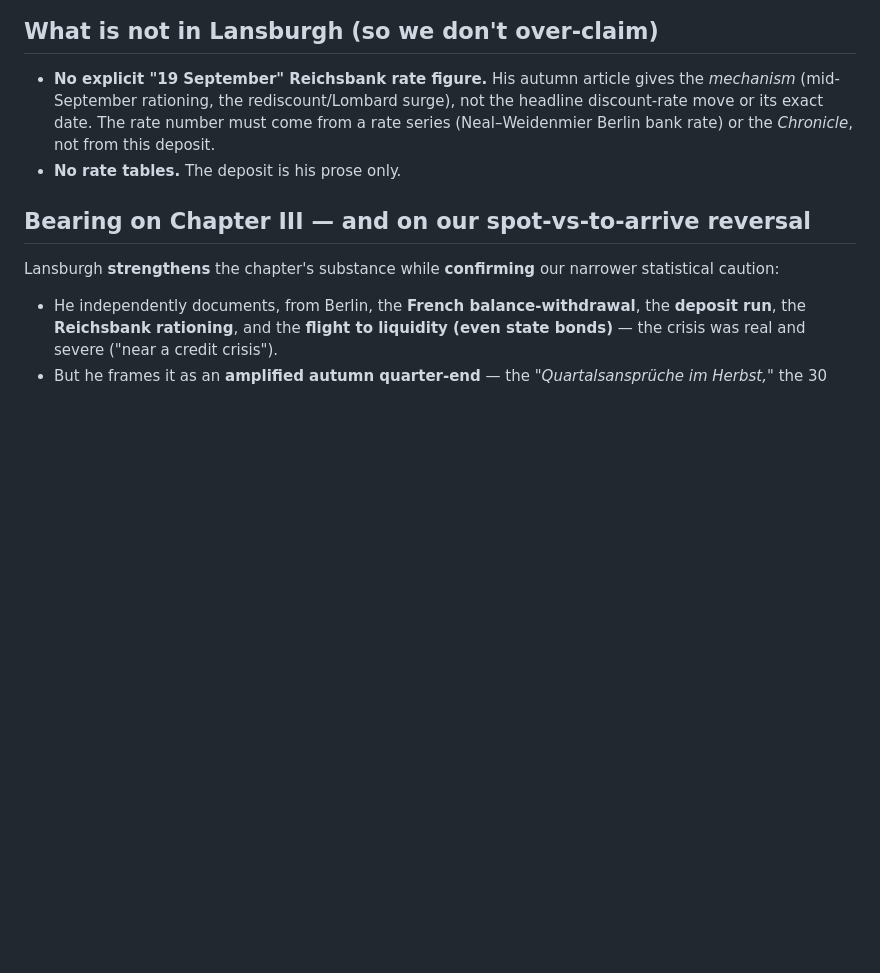
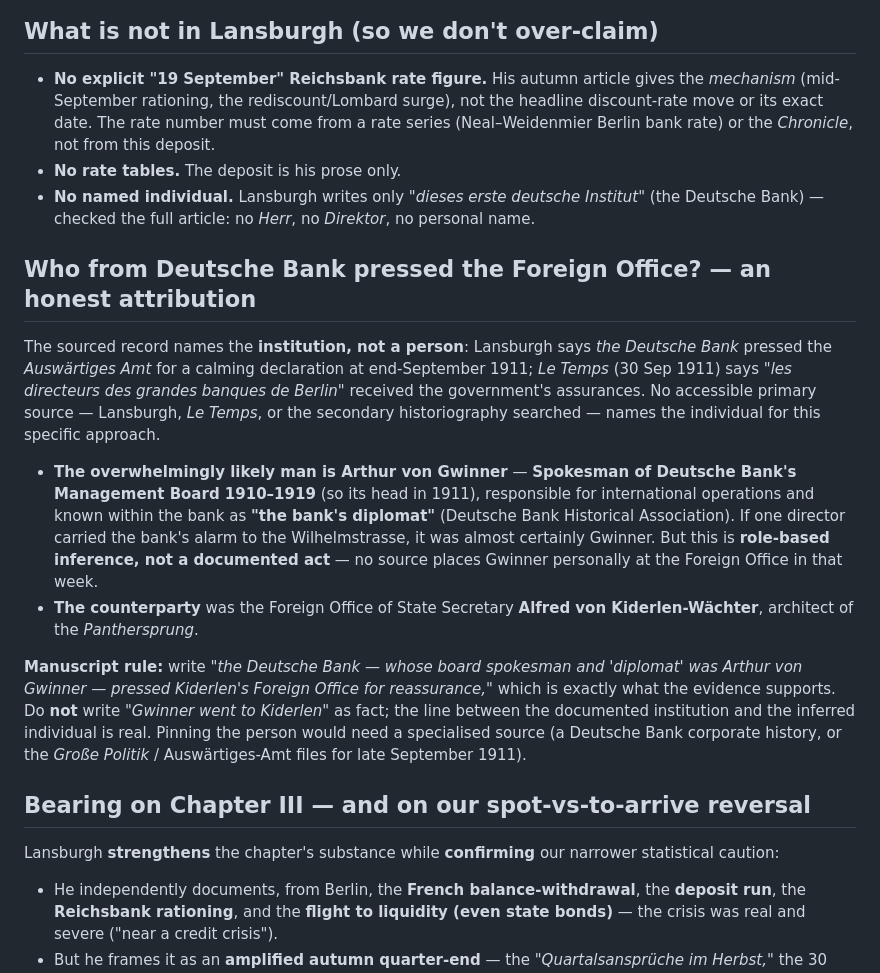
Before and after one commit to drcarls/vols, a Markdown page: docs/lansburgh_die_bank_autumn1911.md, the part around the change. GitHub-like rendering; blank space fills up the shorter version.

Commit message:
docs: honest attribution -- who from Deutsche Bank pressed the Foreign Office (1911)
Both routes chased. Route 1: re-read the full Lansburgh article -- names only 'dieses
erste deutsche Institut' (Deutsche Bank), no Herr/Direktor/personal name. Route 2:
specialised historiography search -- no primary source names an individual for the
end-September 1911 approach to the Auswaertiges Amt. The overwhelmingly likely man is
Arthur von Gwinner, Spokesman of Deutsche Bank's board 1910-19 and known as 'the bank's
diplomat' (Deutsche Bank Historical Association), but that is role-based inference, not a
documented act. Counterparty: Kiderlen-Waechter's Foreign Office. Manuscript rule added:
write 'the Deutsche Bank -- whose spokesman was Gwinner -- pressed Kiderlen's Foreign
Office', not 'Gwinner went to Kiderlen' as fact.

Co-Authored-By: Claude Opus 4.8 <noreply@anthropic.com>
Claude-Session: https://claude.ai/code/session_01LTBRX2zXDymEQ4c8u68vuY

```diff
--- a/docs/lansburgh_die_bank_autumn1911.md
+++ b/docs/lansburgh_die_bank_autumn1911.md
@@ -123,6 +123,32 @@ verification):
   discount-rate move or its exact date. The rate number must come from a rate series
   (Neal–Weidenmier Berlin bank rate) or the *Chronicle*, not from this deposit.
 - **No rate tables.** The deposit is his prose only.
+- **No named individual.** Lansburgh writes only *"dieses erste deutsche Institut"* (the
+  Deutsche Bank) — checked the full article: no *Herr*, no *Direktor*, no personal name.
+
+## Who from Deutsche Bank pressed the Foreign Office? — an honest attribution
+
+The sourced record names the **institution, not a person**: Lansburgh says *the Deutsche
+Bank* pressed the *Auswärtiges Amt* for a calming declaration at end-September 1911; *Le
+Temps* (30 Sep 1911) says *"les directeurs des grandes banques de Berlin"* received the
+government's assurances. No accessible primary source — Lansburgh, *Le Temps*, or the
+secondary historiography searched — names the individual for this specific approach.
+
+- **The overwhelmingly likely man is Arthur von Gwinner** — **Spokesman of Deutsche Bank's
+  Management Board 1910–1919** (so its head in 1911), responsible for international
+  operations and known within the bank as **"the bank's diplomat"** (Deutsche Bank
+  Historical Association). If one director carried the bank's alarm to the Wilhelmstrasse,
+  it was almost certainly Gwinner. But this is **role-based inference, not a documented
+  act** — no source places Gwinner personally at the Foreign Office in that week.
+- **The counterparty** was the Foreign Office of State Secretary **Alfred von
+  Kiderlen-Wächter**, architect of the *Panthersprung*.
+
+**Manuscript rule:** write *"the Deutsche Bank — whose board spokesman and 'diplomat' was
+Arthur von Gwinner — pressed Kiderlen's Foreign Office for reassurance,"* which is exactly
+what the evidence supports. Do **not** write *"Gwinner went to Kiderlen"* as fact; the line
+between the documented institution and the inferred individual is real. Pinning the person
+would need a specialised source (a Deutsche Bank corporate history, or the *Große Politik*
+/ Auswärtiges-Amt files for late September 1911).
 
 ## Bearing on Chapter III — and on our spot-vs-to-arrive reversal
 
```
